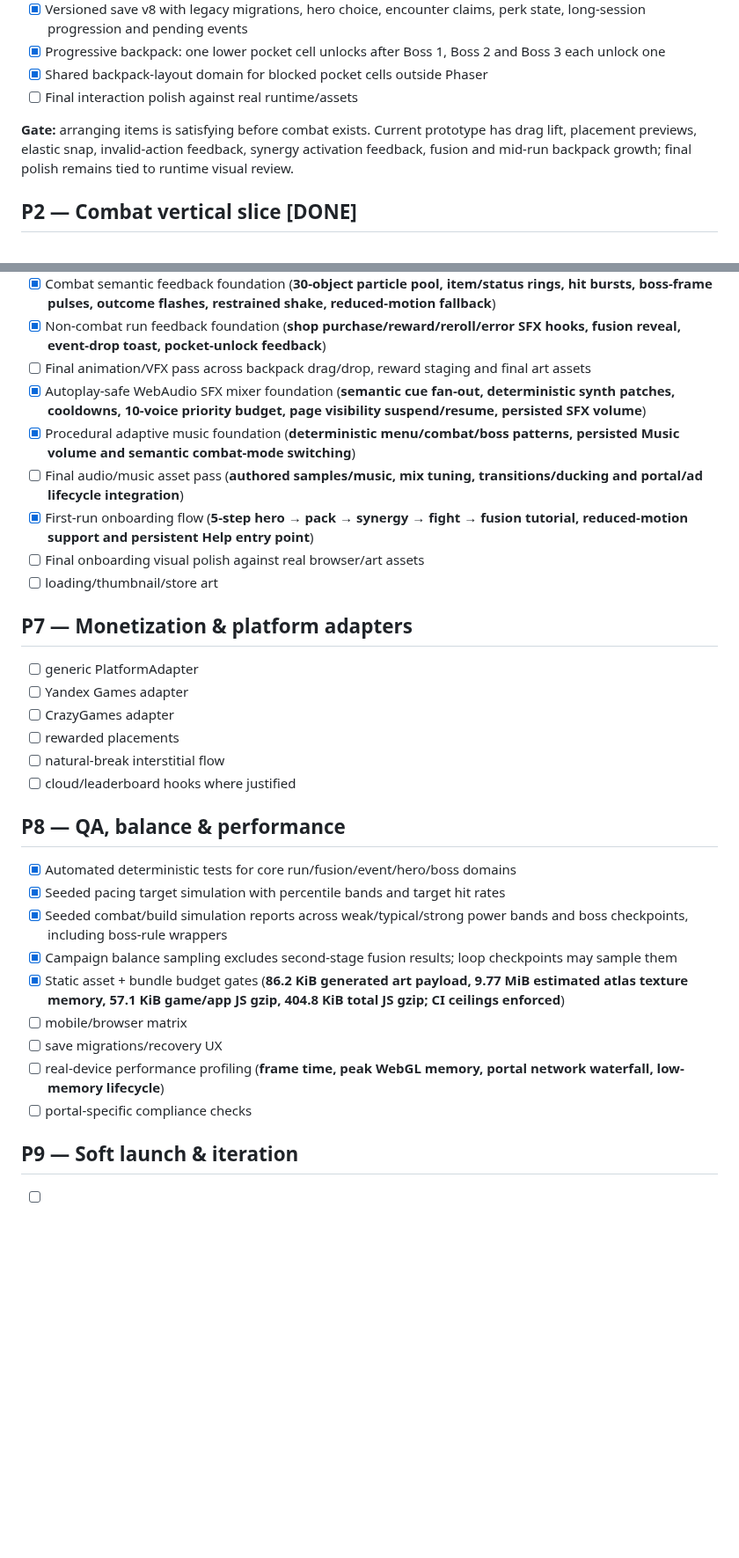
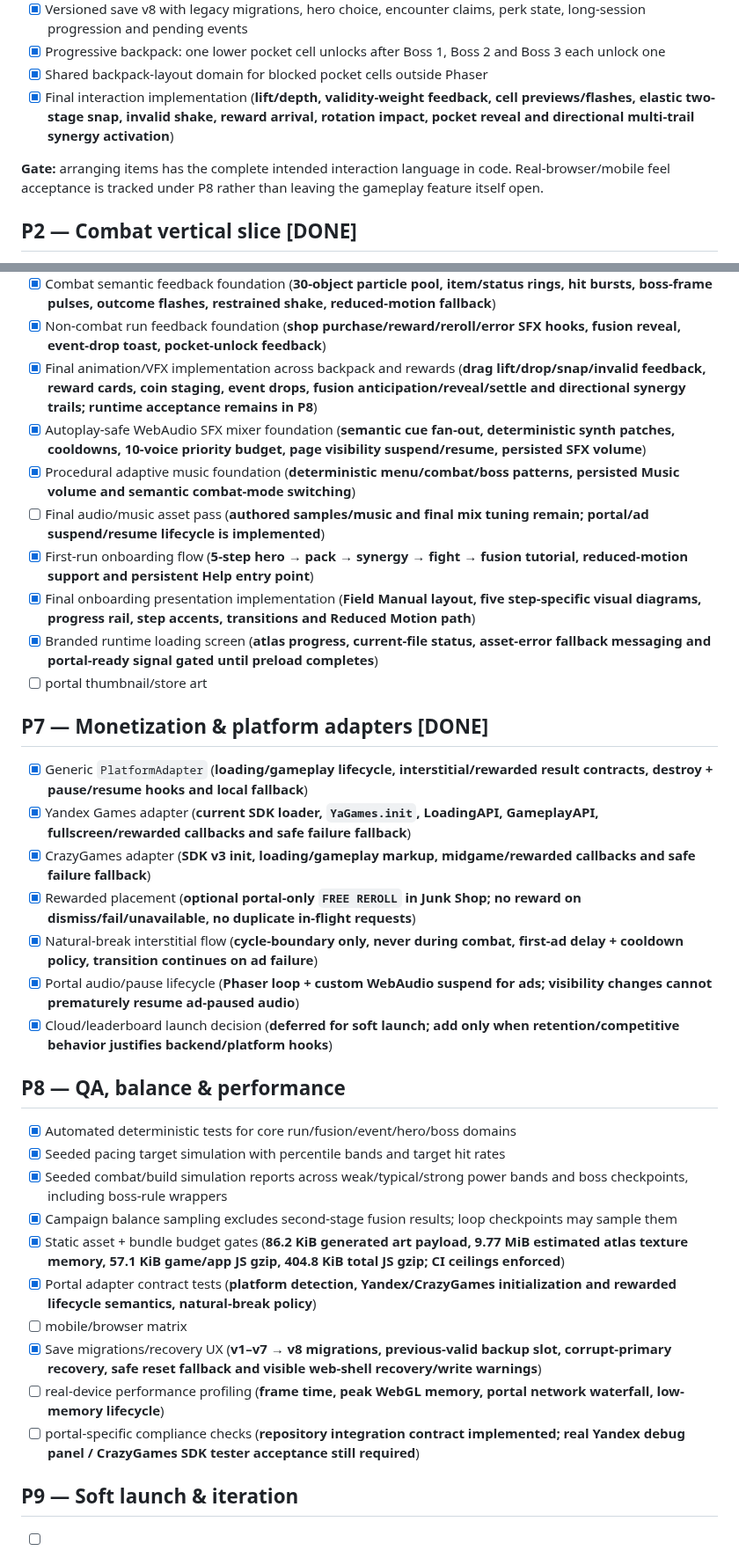
Before and after one commit to ivangemini/Game3, a Markdown page: ROADMAP.md, 2 parts joined by grey strips. Shown at 88% size. Drawn GitHub-style; blank space fills up the shorter version.

Commit message:
docs: close implemented P1 P7 and save recovery gates

```diff
--- a/ROADMAP.md
+++ b/ROADMAP.md
@@ -22,9 +22,9 @@
 - [x] Versioned save v8 with legacy migrations, hero choice, encounter claims, perk state, long-session progression and pending events
 - [x] Progressive backpack: one lower pocket cell unlocks after Boss 1, Boss 2 and Boss 3 each unlock one
 - [x] Shared backpack-layout domain for blocked pocket cells outside Phaser
-- [ ] Final interaction polish against real runtime/assets
+- [x] Final interaction implementation (**lift/depth, validity-weight feedback, cell previews/flashes, elastic two-stage snap, invalid shake, reward arrival, rotation impact, pocket reveal and directional multi-trail synergy activation**)
 
-**Gate:** arranging items is satisfying before combat exists. Current prototype has drag lift, placement previews, elastic snap, invalid-action feedback, synergy activation feedback, fusion and mid-run backpack growth; final polish remains tied to runtime visual review.
+**Gate:** arranging items has the complete intended interaction language in code. Real-browser/mobile feel acceptance is tracked under P8 rather than leaving the gameplay feature itself open.
 
 ## P2 — Combat vertical slice [DONE]
 - [x] Deterministic combat clock/effect queue independent of render FPS
@@ -106,21 +106,23 @@
 - [ ] Final UI atlas / art review refinements (**UI chrome/material atlas, final visual review and browser/mobile acceptance remain**)
 - [x] Combat semantic feedback foundation (**30-object particle pool, item/status rings, hit bursts, boss-frame pulses, outcome flashes, restrained shake, reduced-motion fallback**)
 - [x] Non-combat run feedback foundation (**shop purchase/reward/reroll/error SFX hooks, fusion reveal, event-drop toast, pocket-unlock feedback**)
-- [ ] Final animation/VFX pass across backpack drag/drop, reward staging and final art assets
+- [x] Final animation/VFX implementation across backpack and rewards (**drag lift/drop/snap/invalid feedback, reward cards, coin staging, event drops, fusion anticipation/reveal/settle and directional synergy trails; runtime acceptance remains in P8**)
 - [x] Autoplay-safe WebAudio SFX mixer foundation (**semantic cue fan-out, deterministic synth patches, cooldowns, 10-voice priority budget, page visibility suspend/resume, persisted SFX volume**)
 - [x] Procedural adaptive music foundation (**deterministic menu/combat/boss patterns, persisted Music volume and semantic combat-mode switching**)
-- [ ] Final audio/music asset pass (**authored samples/music, mix tuning, transitions/ducking and portal/ad lifecycle integration**)
+- [ ] Final audio/music asset pass (**authored samples/music and final mix tuning remain; portal/ad suspend/resume lifecycle is implemented**)
 - [x] First-run onboarding flow (**5-step hero → pack → synergy → fight → fusion tutorial, reduced-motion support and persistent Help entry point**)
-- [ ] Final onboarding visual polish against real browser/art assets
-- [ ] loading/thumbnail/store art
+- [x] Final onboarding presentation implementation (**Field Manual layout, five step-specific visual diagrams, progress rail, step accents, transitions and Reduced Motion path**)
+- [x] Branded runtime loading screen (**atlas progress, current-file status, asset-error fallback messaging and portal-ready signal gated until preload completes**)
+- [ ] portal thumbnail/store art
 
-## P7 — Monetization & platform adapters
-- [ ] generic PlatformAdapter
-- [ ] Yandex Games adapter
-- [ ] CrazyGames adapter
-- [ ] rewarded placements
-- [ ] natural-break interstitial flow
-- [ ] cloud/leaderboard hooks where justified
+## P7 — Monetization & platform adapters [DONE]
+- [x] Generic `PlatformAdapter` (**loading/gameplay lifecycle, interstitial/rewarded result contracts, destroy + pause/resume hooks and local fallback**)
+- [x] Yandex Games adapter (**current SDK loader, `YaGames.init`, LoadingAPI, GameplayAPI, fullscreen/rewarded callbacks and safe failure fallback**)
+- [x] CrazyGames adapter (**SDK v3 init, loading/gameplay markup, midgame/rewarded callbacks and safe failure fallback**)
+- [x] Rewarded placement (**optional portal-only `FREE REROLL` in Junk Shop; no reward on dismiss/fail/unavailable, no duplicate in-flight requests**)
+- [x] Natural-break interstitial flow (**cycle-boundary only, never during combat, first-ad delay + cooldown policy, transition continues on ad failure**)
+- [x] Portal audio/pause lifecycle (**Phaser loop + custom WebAudio suspend for ads; visibility changes cannot prematurely resume ad-paused audio**)
+- [x] Cloud/leaderboard launch decision (**deferred for soft launch; add only when retention/competitive behavior justifies backend/platform hooks**)
 
 ## P8 — QA, balance & performance
 - [x] Automated deterministic tests for core run/fusion/event/hero/boss domains
@@ -128,10 +130,11 @@
 - [x] Seeded combat/build simulation reports across weak/typical/strong power bands and boss checkpoints, including boss-rule wrappers
 - [x] Campaign balance sampling excludes second-stage fusion results; loop checkpoints may sample them
 - [x] Static asset + bundle budget gates (**86.2 KiB generated art payload, 9.77 MiB estimated atlas texture memory, 57.1 KiB game/app JS gzip, 404.8 KiB total JS gzip; CI ceilings enforced**)
+- [x] Portal adapter contract tests (**platform detection, Yandex/CrazyGames initialization and rewarded lifecycle semantics, natural-break policy**)
 - [ ] mobile/browser matrix
-- [ ] save migrations/recovery UX
+- [x] Save migrations/recovery UX (**v1–v7 → v8 migrations, previous-valid backup slot, corrupt-primary recovery, safe reset fallback and visible web-shell recovery/write warnings**)
 - [ ] real-device performance profiling (**frame time, peak WebGL memory, portal network waterfall, low-memory lifecycle**)
-- [ ] portal-specific compliance checks
+- [ ] portal-specific compliance checks (**repository integration contract implemented; real Yandex debug panel / CrazyGames SDK tester acceptance still required**)
 
 ## P9 — Soft launch & iteration
 - [ ] release candidate to first portals
```
Also changed, not shown: other parts of ROADMAP.md (+1 -1 lines).
